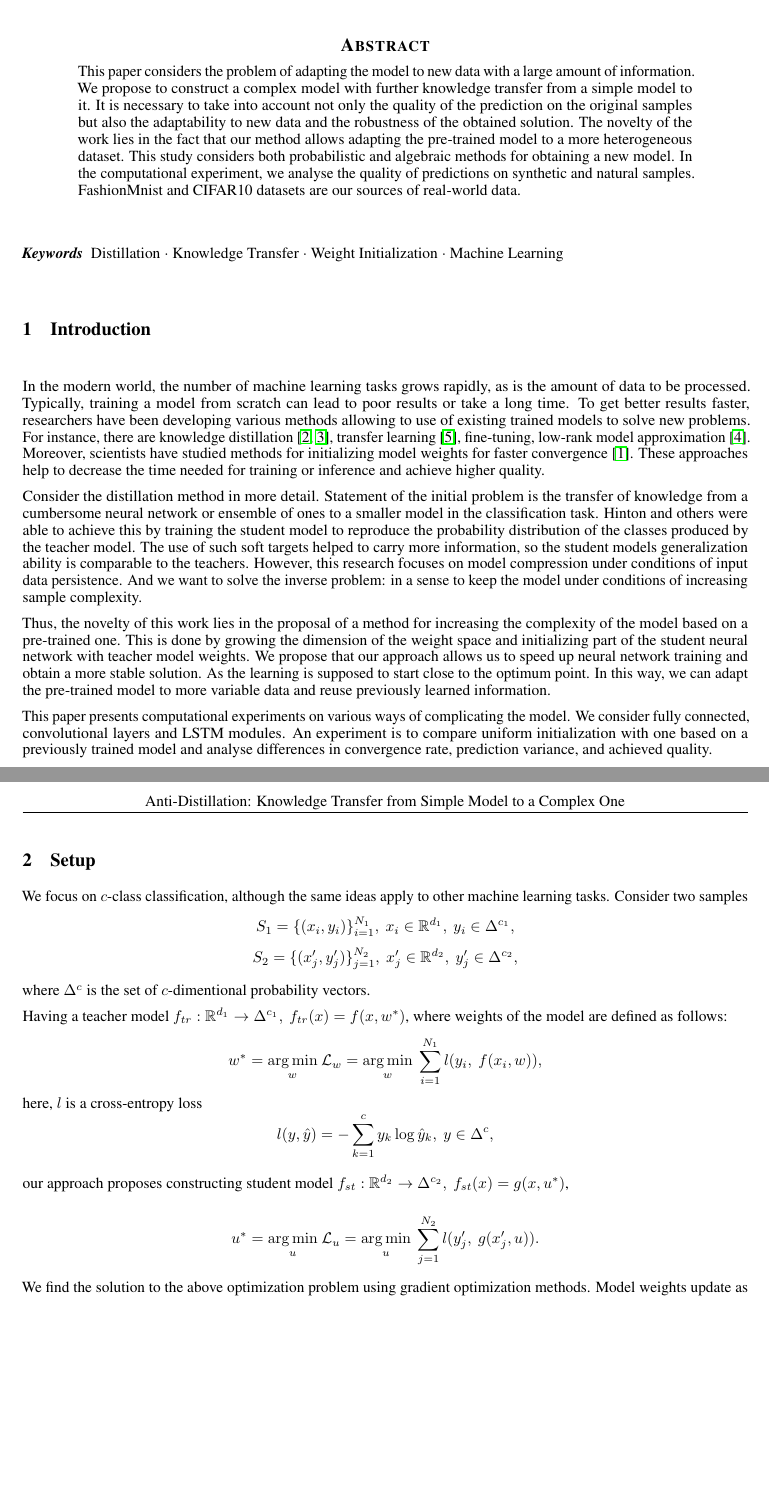
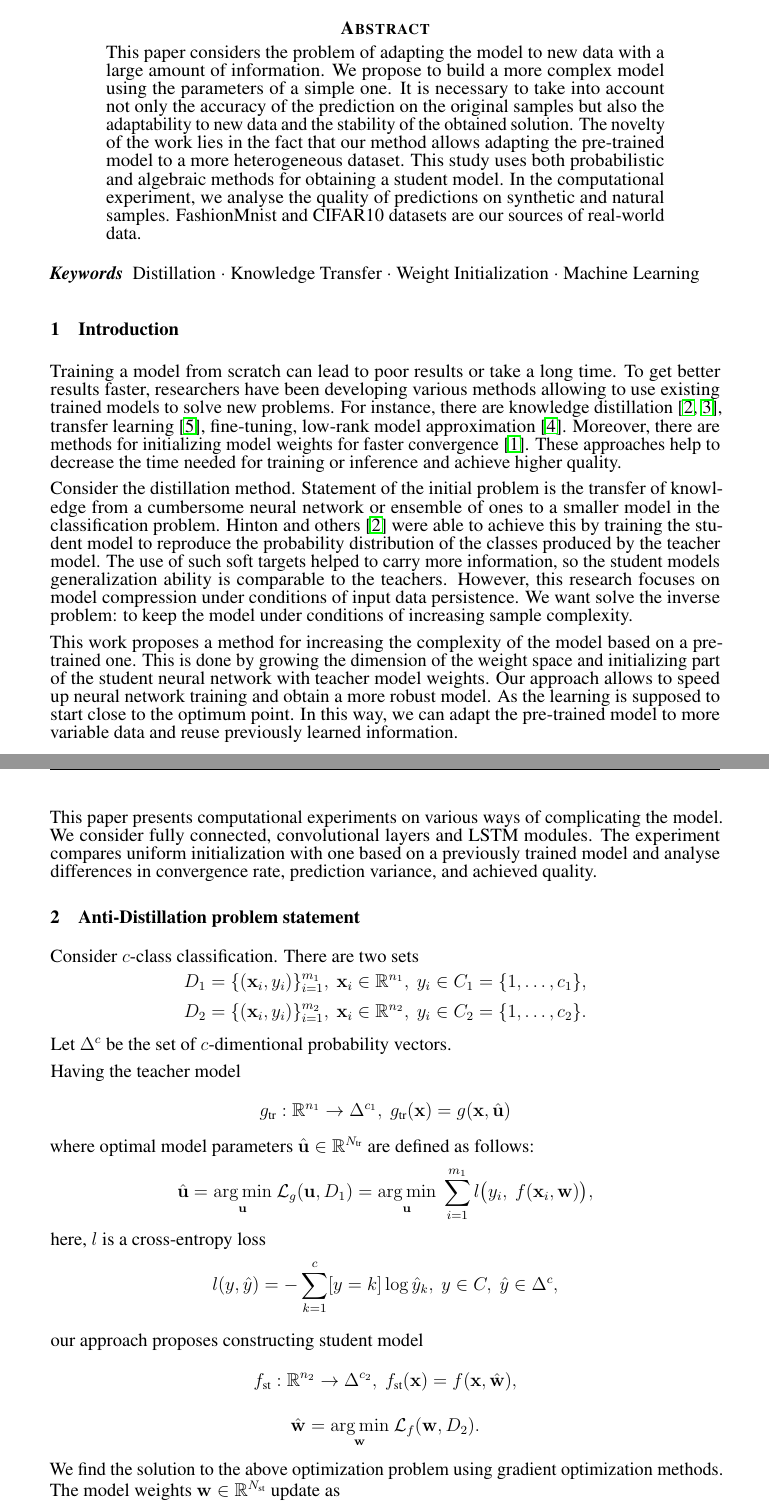
Before and after one commit to Intelligent-Systems-Phystech/2022-Project-97, a LaTeX paper (paper/Petrushina2022AntiDistillation.tex): two parts of pages 1 and 2 of 2 before the commit and two parts of pages 1 and 2 of 3 after it, joined at a grey line, cut so that both start at the same text, the shorter picture padded with empty space. The pictures show the PDF file paper/Petrushina2022AntiDistillation.pdf that the author committed with the source.

Commit message:
some fixes in intro and problem statement

```diff
--- a/paper/Petrushina2022AntiDistillation.tex
+++ b/paper/Petrushina2022AntiDistillation.tex
@@ -38,3 +36,4 @@ pdfkeywords={First keyword, Second keyword, More},
 \maketitle
 
 \begin{abstract}
+	This paper considers the problem of adapting the model to new data with a large amount of information. We propose to build a more complex model using the parameters of a simple one. It is necessary to take into account not only the accuracy of the prediction on the original samples but also the adaptability to new data and the stability of the obtained solution. The novelty of the work lies in the fact that our method allows adapting the pre-trained model to a more heterogeneous dataset. This study uses both probabilistic and algebraic methods for obtaining a student model. In the computational experiment, we analyse the quality of predictions on synthetic and natural samples. FashionMnist and CIFAR10 datasets are our sources of real-world data.
@@ -44,4 +42,3 @@ pdfkeywords={First keyword, Second keyword, More},
 \keywords{Distillation \and Knowledge Transfer \and Weight Initialization \and Machine Learning}
 
 \section{Introduction}
-In the modern world, the number of machine learning tasks grows rapidly, as is the amount of data to be processed. Typically, training a model from scratch can lead to poor results or take a long time. To get better results faster, researchers have been developing various methods allowing to use of existing trained models to solve new problems. For instance, there are knowledge distillation \citep{hinton2015distilling, lopezpaz2016unifying}, transfer learning \citep{zhuang2019acomprehensive}, fine-tuning, low-rank model approximation \citep{yu2017oncompressing}. Moreover, scientists have studied methods for initializing model weights for faster convergence \citep{glorot2010understanding}. These approaches help to decrease the time needed for training or inference and achieve higher quality.
@@ -54,25 +52,36 @@ This paper presents computational experiments on various ways of complicating th
 
-\section{Setup}
-We focus on $c$-class classification, although the same ideas apply to other machine learning tasks. Consider two samples
-$$S_1 = \{(x_i, y_i)\}_{i=1}^{N_1},~x_i \in \mathbb{R}^{d_1},~y_i \in \Delta^{c_1},$$
-$$S_2 =  \{(x_j', y_j')\}_{j=1}^{N_2},~x_j' \in \mathbb{R}^{d_2},~y_j' \in \Delta^{c_2},$$
+\section{Anti-Distillation problem statement}
+Consider $c$-class classification. There are two sets
+$$\mathfrac{D}_1 = \{(\mathbf{x}_i, y_i)\}_{i=1}^{m_1},~\mathbf{x}_i \in \mathbb{R}^{n_1},~y_i \in \mathfrac{C}_1 = \{1, \dots, c_1\},$$
+$$\mathfrac{D}_2 =  \{(\mathbf{x}_i, y_i)\}_{i=1}^{m_2},~\mathbf{x}_i \in \mathbb{R}^{n_2},~y_i \in \mathfrac{C}_2 = \{1, \dots, c_2\}.$$
 
-where $\Delta^c$ is the set of $c$-dimentional probability vectors.
+Let $\Delta^c$ be the set of $c$-dimentional probability vectors.
 
-Having a teacher model $f_{tr}: \mathbb{R}^{d_1} \rightarrow \Delta^{c_1},~f_{tr}(x) = f(x, w^*)$, where weights of the model are defined as follows:
-$$w^* =  \underset{w}{\arg\min}~\mathcal{L}_w =\underset{w}{\arg\min}~\sum\limits_{i=1}^{N_1} l (y_i,~f(x_i, w)),$$
+Having the teacher model
+
+\[g_\text{tr}: \mathbb{R}^{n_1} \rightarrow \Delta^{c_1},~g_\text{tr}(\mathbf{x}) = g(\mathbf{x}, \hat{\mathbf{u}})\]
+
+where optimal model parameters $\hat{\mathbf{u}} \in \mathbb{R}^{N_{\text{tr}}}$ are defined as follows:
+$$\hat{\mathbf{u}} =  \underset{\mathbf{u}}{\arg\min}~\mathcal{L}_g(\mathbf{u}, \mathfrac{D}_1) =\underset{\mathbf{u}}{\arg\min}~\sum\limits_{i=1}^{m_1} l \bigl(y_i,~f(\mathbf{x}_i, \mathbf{w})\bigr),$$
 here, $l$ is a cross-entropy loss
-$$l(y, \hat{y}) = -\sum\limits_{k=1}^{c} y_k \log{\hat{y}_k},~y \in \Delta^c,$$
+$$l(y, \hat{y}) = -\sum\limits_{k=1}^{c} [y = k] \log{\hat{y}_k},~y \in \mathfrac{C},~\hat{y} \in \Delta^c,$$
 
-our approach proposes constructing student model $f_{st}: \mathbb{R}^{d_2} \rightarrow \Delta^{c_2},~f_{st}(x) = g(x, u^*)$,
+our approach proposes constructing student model
 
-$$u^* =  \underset{u}{\arg\min}~\mathcal{L}_u = \underset{u}{\arg\min}~\sum\limits_{j=1}^{N_2} l (y_j',~g(x_j', u)).$$
+\[f_\text{st}: \mathbb{R}^{n_2} \rightarrow \Delta^{c_2},~f_\text{st}(\mathbf{x}) = f(\mathbf{x}, \hat{\mathbf{w}}),\]
 
-We find the solution to the above optimization problem using gradient optimization methods. Model weights update as
-$$u_{t+1} = T(u_t | \mathcal{L}_u, S_2),$$
-where $T: \mathbb{R}^{|u|} \rightarrow \mathbb{R}^{|u|}$ is the optimization operator and $t \in \mathbb{N}$ is the gradient step number.
+$$\hat{\mathbf{w}} =  \underset{\mathbf{w}}{\arg\min}~\mathcal{L}_f(\mathbf{w}, \mathfrac{D}_2).$$
 
-In this case, function $\varphi: \mathbb{R}^{|w|} \rightarrow \mathbb{R}^{|u|}$ determines student model initialization $u_1 = \varphi(w^*)$.
+We find the solution to the above optimization problem using gradient optimization methods. The model weights $\mathbf{w} \in \mathbb{R}^{N_{\text{st}}}$ update as
+\[\mathbf{w}_{t+1} = T(\mathbf{w}_t |~\mathcal{L}_f,~\mathfrac{D}_2),\]
+\[T: \mathbb{R}^{N_\text{st}} \rightarrow \mathbb{R}^{N_\text{st}}\]
+
+is the optimization operator and $t \in \mathbb{N}$ is the gradient step number.
+
+The function
+\[\varphi: \mathbb{R}^{N_\text{tr}} \rightarrow \mathbb{R}^{N_\text{st}}\]
+
+determines the student model initial parameters $\mathbf{w}_1 = \varphi(\hat{\mathbf{u}})$.
 
 \bibliographystyle{plain}
 \bibliography{Petrushina2022AntiDistillation.bib}
```
Also changed, not shown: paper/arxiv.sty (+3 -2 lines), paper/Petrushina2022AntiDistillation.pdf, paper/Petrushina2022AntiDistillation.tex (20 more changed lines), 1 other file.
